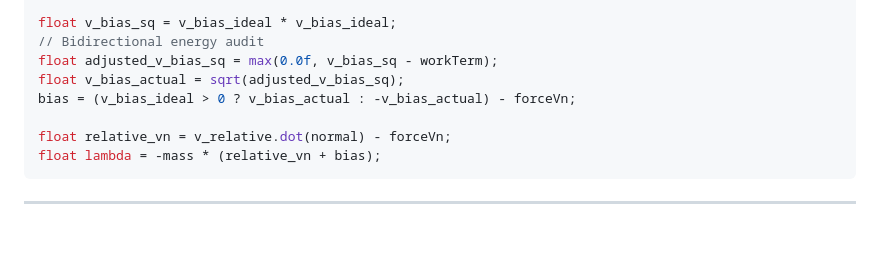
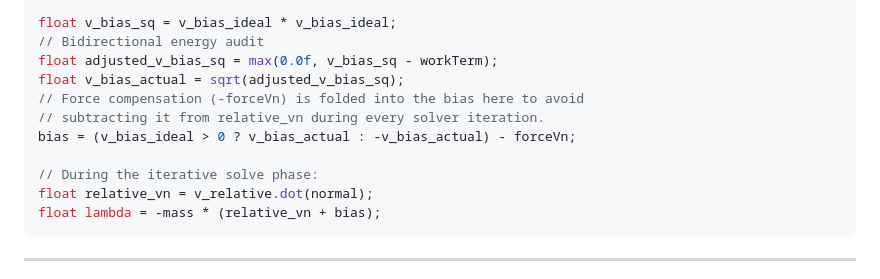
Before and after one commit to JSideris/Gearbox2D, a Markdown page: studies/kinematic_restitution_balancing/KRB_Whitepaper.md, the part around the change. Drawn GitHub-style; blank space fills up the shorter version.

Commit message:
docs: update KRB whitepaper to clarify bias calculations and iterative solving
- Added comments to explain the integration of force compensation into bias calculations.
- Clarified the calculation of relative velocity during the iterative solve phase, enhancing understanding of the energy audit process.

````diff
--- a/studies/kinematic_restitution_balancing/KRB_Whitepaper.md
+++ b/studies/kinematic_restitution_balancing/KRB_Whitepaper.md
@@ -117,9 +117,12 @@ float v_bias_sq = v_bias_ideal * v_bias_ideal;
 // Bidirectional energy audit
 float adjusted_v_bias_sq = max(0.0f, v_bias_sq - workTerm);
 float v_bias_actual = sqrt(adjusted_v_bias_sq);
+// Force compensation (-forceVn) is folded into the bias here to avoid
+// subtracting it from relative_vn during every solver iteration.
 bias = (v_bias_ideal > 0 ? v_bias_actual : -v_bias_actual) - forceVn;
 
-float relative_vn = v_relative.dot(normal) - forceVn;
+// During the iterative solve phase:
+float relative_vn = v_relative.dot(normal);
 float lambda = -mass * (relative_vn + bias);
 ```
 
````
